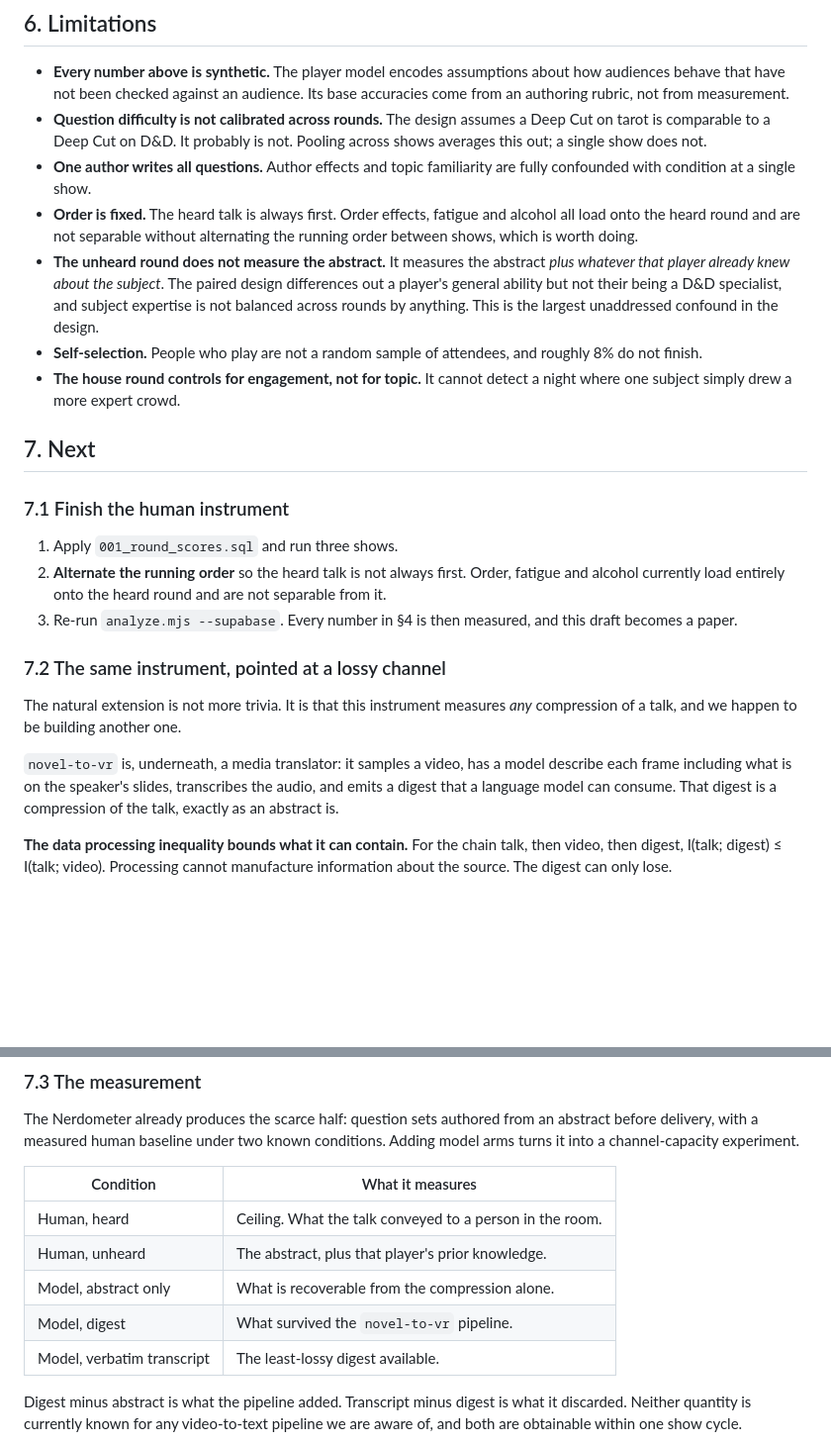
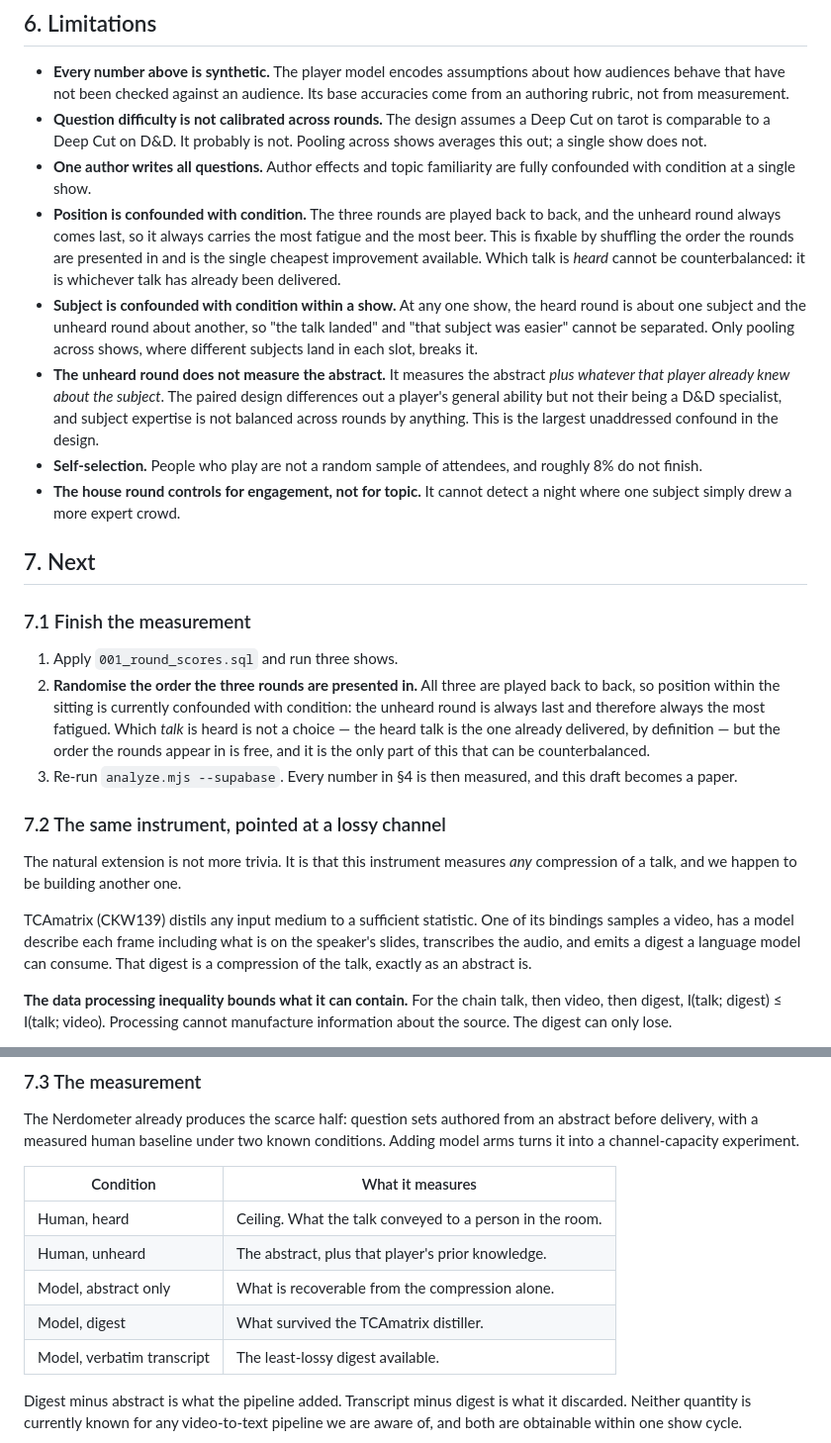
Before and after one commit to quantumcelnav/nerd-nite-socials, a Markdown page: paper/abstract-predictability.md, 2 parts joined by grey strips. Shown at 99% size. Rendered like a GitHub page; blank space fills up the shorter version.

Commit message:
Paper: fix two real errors, and name TCAmatrix properly
Both caught by Sgt. Fritz and both were mine.

"Finish the human instrument" is a bad phrase in a paper about measuring
a live audience. The instrument is the application. The people are the
audience, who came for a talk and a beer and did not volunteer to be
apparatus. Heading is now "Finish the measurement" and the phrasing is
gone from the repo.

The order claim was incoherent. I wrote that the running order should be
alternated so the heard talk is not always first. The heard talk IS the
one already delivered; that is what heard means. There is no version of
this where the unheard talk comes first.

What is actually confounded, and what can actually be fixed: the three
rounds are played back to back and the unheard round always comes last,
so position within the sitting carries condition, and the unheard round
always takes the most fatigue and the most beer. Shuffling the order the
rounds are PRESENTED in is free and is the cheapest improvement available.
Which talk is heard cannot be counterbalanced by anyone.

Also promoted a confound that had been implicit: within a single show the
heard round is one subject and the unheard round another, so "the talk
landed" and "that subject was easier" are not separable. Only pooling
across shows, where different subjects land in each slot, breaks it.

Separately, novel-to-vr is now TCAmatrix throughout. The paper described
a whole plant by the name of one of its ports, which is exactly the
narrowing the July charter corrected and the repo rename finished today.
Section 7.2 now names the CKW and calls video digestion one of its
bindings.

PDF regenerated.

— Recruit Claude, TCA Engineering Directorate

Co-Authored-By: Recruit Claude (Claude Opus 5) <noreply@anthropic.com>

```diff
--- a/paper/abstract-predictability.md
+++ b/paper/abstract-predictability.md
@@ -174,9 +174,16 @@ Three consequences:
   Pooling across shows averages this out; a single show does not.
 - **One author writes all questions.** Author effects and topic familiarity are
   fully confounded with condition at a single show.
-- **Order is fixed.** The heard talk is always first. Order effects, fatigue
-  and alcohol all load onto the heard round and are not separable without
-  alternating the running order between shows, which is worth doing.
+- **Position is confounded with condition.** The three rounds are played back
+  to back, and the unheard round always comes last, so it always carries the
+  most fatigue and the most beer. This is fixable by shuffling the order the
+  rounds are presented in and is the single cheapest improvement available.
+  Which talk is *heard* cannot be counterbalanced: it is whichever talk has
+  already been delivered.
+- **Subject is confounded with condition within a show.** At any one show, the
+  heard round is about one subject and the unheard round about another, so
+  "the talk landed" and "that subject was easier" cannot be separated. Only
+  pooling across shows, where different subjects land in each slot, breaks it.
 - **The unheard round does not measure the abstract.** It measures the abstract
   *plus whatever that player already knew about the subject*. The paired design
   differences out a player's general ability but not their being a D&D
@@ -189,12 +196,15 @@ Three consequences:
 
 ## 7. Next
 
-### 7.1 Finish the human instrument
+### 7.1 Finish the measurement
 
 1. Apply `001_round_scores.sql` and run three shows.
-2. **Alternate the running order** so the heard talk is not always first. Order,
-   fatigue and alcohol currently load entirely onto the heard round and are not
-   separable from it.
+2. **Randomise the order the three rounds are presented in.** All three are
+   played back to back, so position within the sitting is currently confounded
+   with condition: the unheard round is always last and therefore always the
+   most fatigued. Which *talk* is heard is not a choice — the heard talk is the
+   one already delivered, by definition — but the order the rounds appear in is
+   free, and it is the only part of this that can be counterbalanced.
 3. Re-run `analyze.mjs --supabase`. Every number in §4 is then measured, and
    this draft becomes a paper.
 
@@ -203,9 +213,10 @@ Three consequences:
 The natural extension is not more trivia. It is that this instrument measures
 *any* compression of a talk, and we happen to be building another one.
 
-`novel-to-vr` is, underneath, a media translator: it samples a video, has a
-model describe each frame including what is on the speaker's slides,
-transcribes the audio, and emits a digest that a language model can consume.
+TCAmatrix (CKW139) distils any input medium to a sufficient statistic. One of
+its bindings samples a video, has a model describe each frame including what is
+on the speaker's slides, transcribes the audio, and emits a digest a language
+model can consume.
 That digest is a compression of the talk, exactly as an abstract is.
 
 **The data processing inequality bounds what it can contain.** For the chain
@@ -240,7 +251,7 @@ conditions. Adding model arms turns it into a channel-capacity experiment.
 | Human, heard | Ceiling. What the talk conveyed to a person in the room. |
 | Human, unheard | The abstract, plus that player's prior knowledge. |
 | Model, abstract only | What is recoverable from the compression alone. |
-| Model, digest | What survived the `novel-to-vr` pipeline. |
+| Model, digest | What survived the TCAmatrix distiller. |
 | Model, verbatim transcript | The least-lossy digest available. |
 
 Digest minus abstract is what the pipeline added. Transcript minus digest is
```
